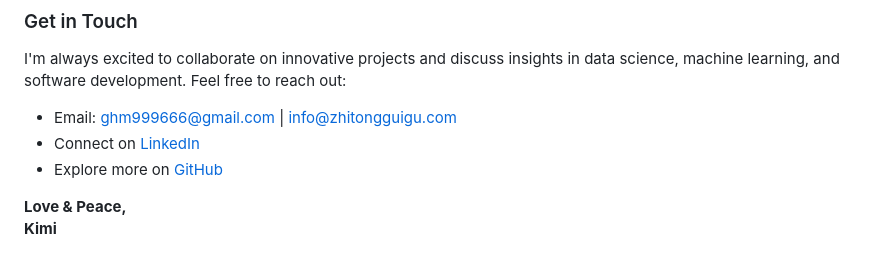
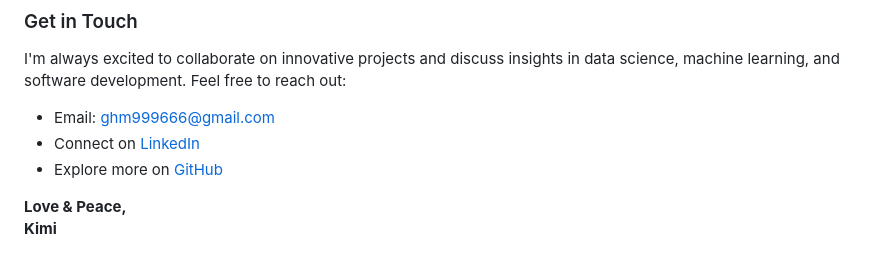
Before and after one commit to Kym1ng/Kym1ng, a Markdown page: README.md, the part around the change. GitHub-like rendering.

Commit message:
Update README.md 03/03/2025

```diff
--- a/README.md
+++ b/README.md
@@ -70,8 +70,8 @@ Jun 2023 – Sep 2023
 
 I'm always excited to collaborate on innovative projects and discuss insights in data science, machine learning, and software development. Feel free to reach out:
 
-- Email: [ghm999666@gmail.com](mailto:ghm999666@gmail.com) | [info@zhitongguigu.com](mailto:info@zhitongguigu.com)
-- Connect on [LinkedIn](https://www.linkedin.com/in/yourprofile)
+- Email: [ghm999666@gmail.com](mailto:ghm999666@gmail.com)
+- Connect on [LinkedIn](https://www.linkedin.com/in/kimi-haoming/)
 - Explore more on [GitHub](https://github.com/Kym1ng)
 
 **Love & Peace,
```
